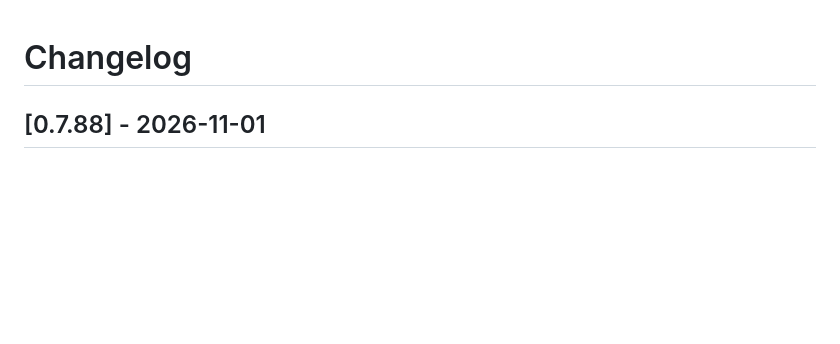
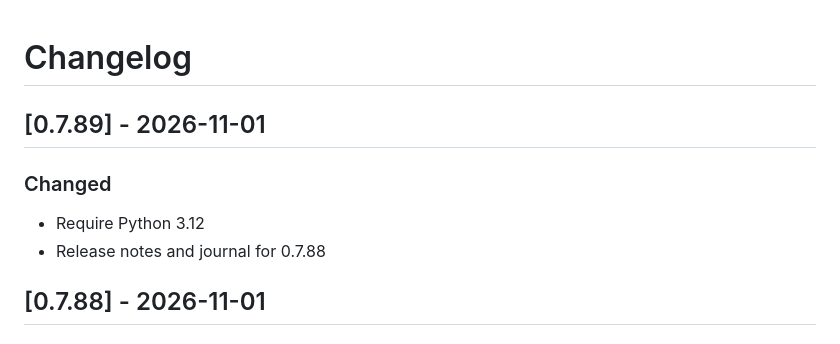
Before and after one commit to stellarshenson/jupyterlab_bookmarks_extension, a Markdown page: CHANGELOG.md, the part around the change. GitHub-like rendering; blank space fills up the shorter version.

Commit message:
docs: record release 0.7.89 in the changelog

```diff
--- a/CHANGELOG.md
+++ b/CHANGELOG.md
@@ -1,6 +1,13 @@
 # Changelog
 
 <!-- <START NEW CHANGELOG ENTRY> -->
+
+## [0.7.89] - 2026-11-01
+
+### Changed
+
+- Require Python 3.12
+- Release notes and journal for 0.7.88
 
 ## [0.7.88] - 2026-11-01
 
```
